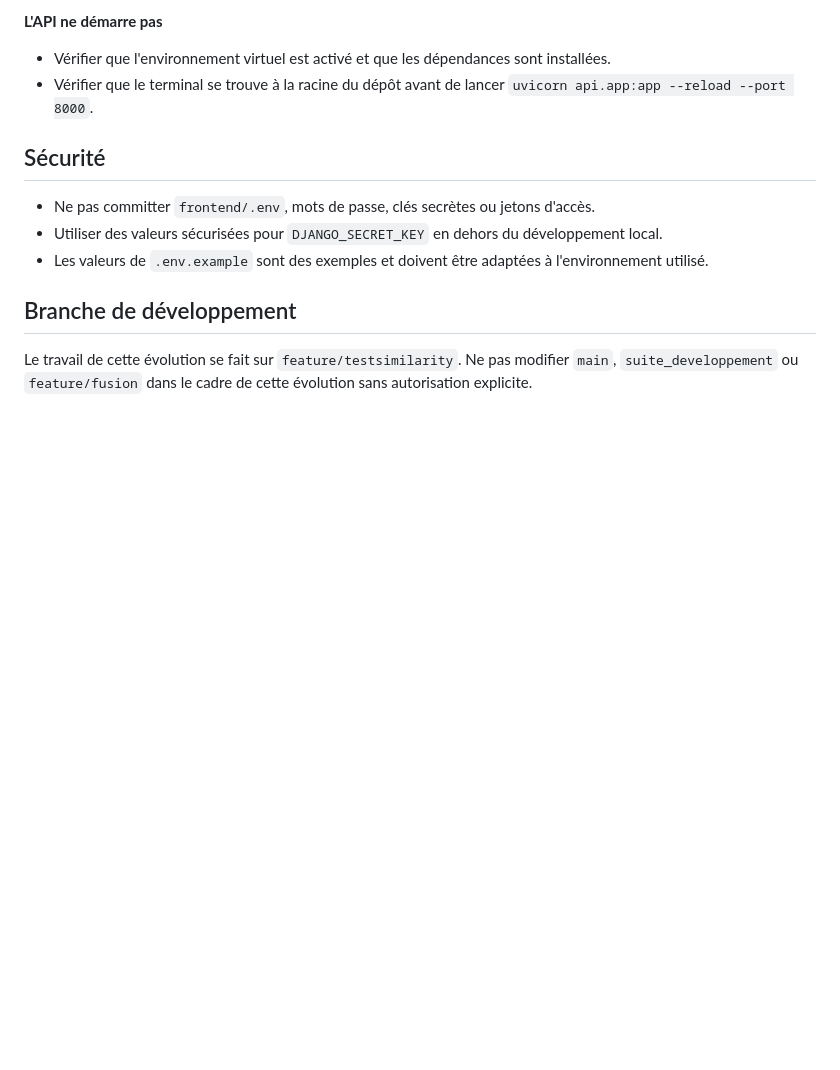
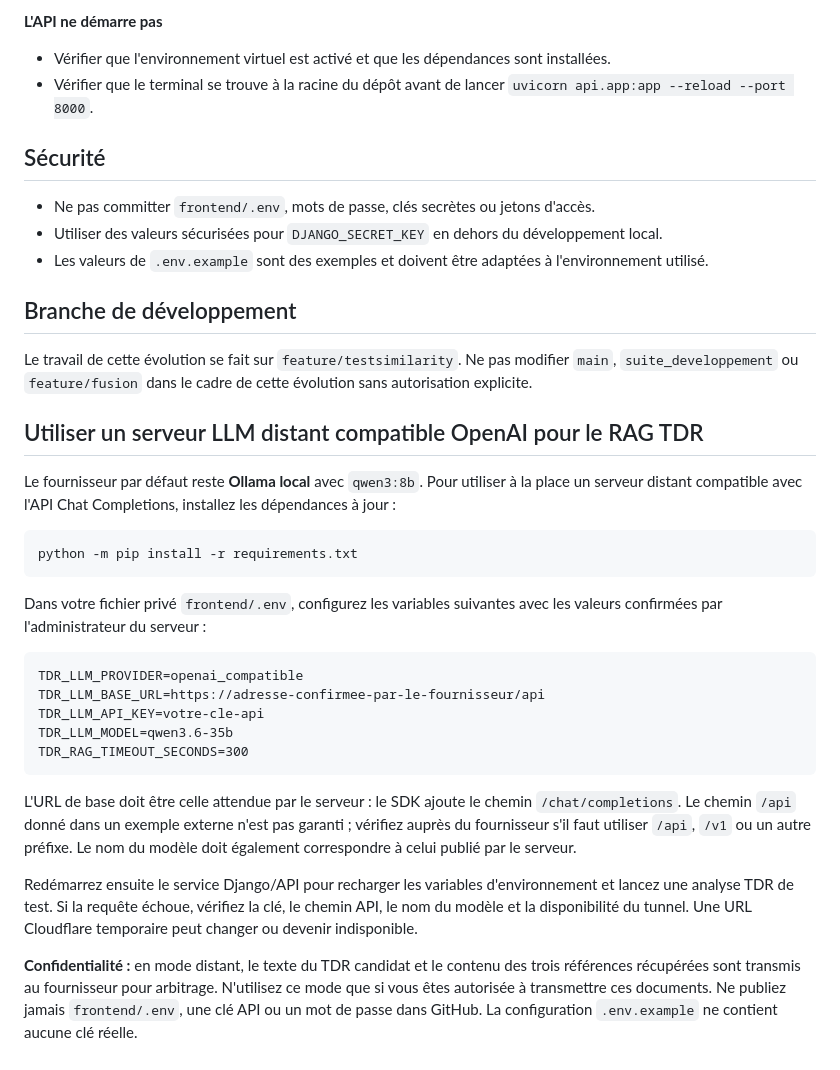
Before and after one commit to ZombreChristian/detecteur_de_plagiat, a Markdown page: README.md, the part around the change. Rendered like a GitHub page; blank space fills up the shorter version.

Commit message:
Expliquer l'intégration d'un LLM distant compatible OpenAI

````diff
--- a/README.md
+++ b/README.md
@@ -213,3 +213,28 @@ La somme des poids lexical et sémantique doit être égale à 1. Les seuils de
 ## Branche de développement
 
 Le travail de cette évolution se fait sur `feature/testsimilarity`. Ne pas modifier `main`, `suite_developpement` ou `feature/fusion` dans le cadre de cette évolution sans autorisation explicite.
+
+
+## Utiliser un serveur LLM distant compatible OpenAI pour le RAG TDR
+
+Le fournisseur par défaut reste **Ollama local** avec `qwen3:8b`. Pour utiliser à la place un serveur distant compatible avec l'API Chat Completions, installez les dépendances à jour :
+
+```powershell
+python -m pip install -r requirements.txt
+```
+
+Dans votre fichier privé `frontend/.env`, configurez les variables suivantes avec les valeurs confirmées par l'administrateur du serveur :
+
+```dotenv
+TDR_LLM_PROVIDER=openai_compatible
+TDR_LLM_BASE_URL=https://adresse-confirmee-par-le-fournisseur/api
+TDR_LLM_API_KEY=votre-cle-api
+TDR_LLM_MODEL=qwen3.6-35b
+TDR_RAG_TIMEOUT_SECONDS=300
+```
+
+L'URL de base doit être celle attendue par le serveur : le SDK ajoute le chemin `/chat/completions`. Le chemin `/api` donné dans un exemple externe n'est pas garanti ; vérifiez auprès du fournisseur s'il faut utiliser `/api`, `/v1` ou un autre préfixe. Le nom du modèle doit également correspondre à celui publié par le serveur.
+
+Redémarrez ensuite le service Django/API pour recharger les variables d'environnement et lancez une analyse TDR de test. Si la requête échoue, vérifiez la clé, le chemin API, le nom du modèle et la disponibilité du tunnel. Une URL Cloudflare temporaire peut changer ou devenir indisponible.
+
+**Confidentialité :** en mode distant, le texte du TDR candidat et le contenu des trois références récupérées sont transmis au fournisseur pour arbitrage. N'utilisez ce mode que si vous êtes autorisée à transmettre ces documents. Ne publiez jamais `frontend/.env`, une clé API ou un mot de passe dans GitHub. La configuration `.env.example` ne contient aucune clé réelle.
````
